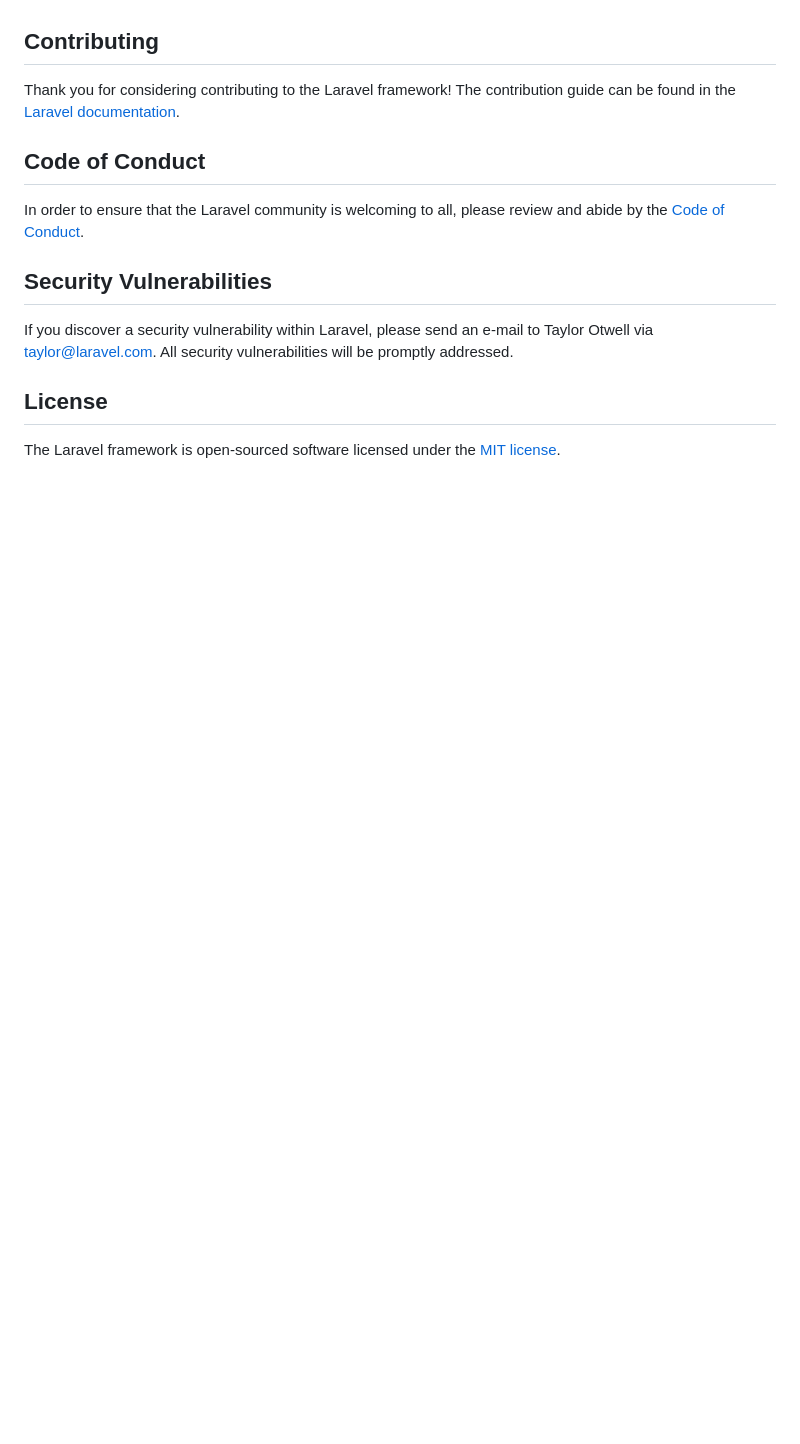
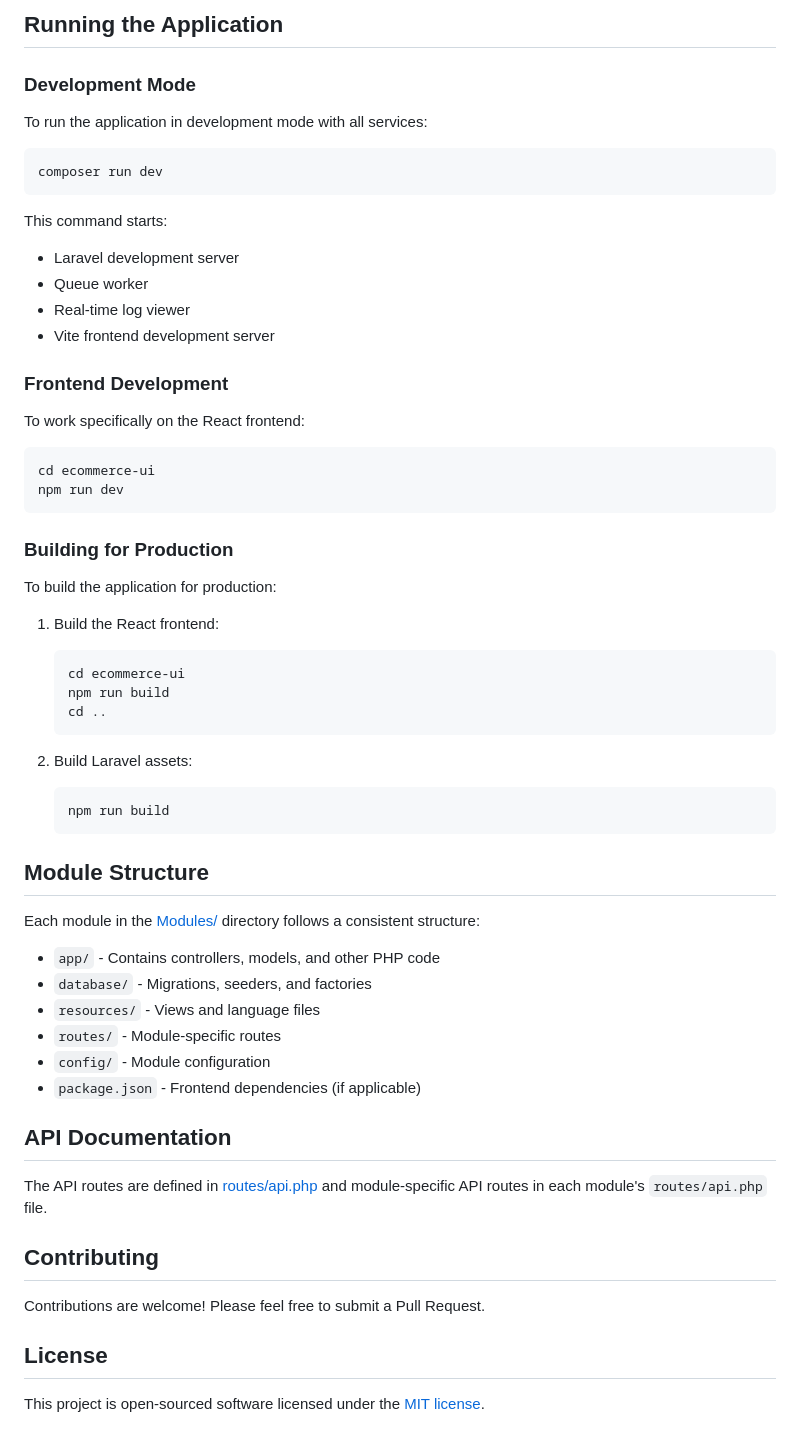
Before and after one commit to mojtba-allam/Twiva, a Markdown page: README.md, the part around the change printed below. Rendered like a GitHub page; blank space fills up the shorter version.

````diff
--- a/README.md
+++ b/README.md
@@ -51,16 +102,69 @@ We would like to extend our thanks to the following sponsors for funding Laravel
+## Running the Application
+
+### Development Mode
+
+To run the application in development mode with all services:
+
+```bash
+composer run dev
+```
+
+This command starts:
+
+- Laravel development server
+- Queue worker
+- Real-time log viewer
+- Vite frontend development server
+
+### Frontend Development
+
+To work specifically on the React frontend:
+
+```bash
+cd ecommerce-ui
+npm run dev
+```
+
+### Building for Production
+
+To build the application for production:
+
+1. Build the React frontend:
+
+   ```bash
+   cd ecommerce-ui
+   npm run build
+   cd ..
+   ```
+
+2. Build Laravel assets:
+
+   ```bash
+   npm run build
+   ```
+
+## Module Structure
+
+Each module in the [Modules/](file:///home/panda/GitHub_Projects/Twiva/Modules) directory
+follows a consistent structure:
+
+- `app/` - Contains controllers, models, and other PHP code
+- `database/` - Migrations, seeders, and factories
+- `resources/` - Views and language files
+- `routes/` - Module-specific routes
+- `config/` - Module configuration
+- `package.json` - Frontend dependencies (if applicable)
+
+## API Documentation
+
+The API routes are defined in [routes/api.php](file:///home/panda/GitHub_Projects/Twiva/routes/api.php)
+and module-specific API routes in each module's `routes/api.php` file.
 
 ## Contributing
 
-Thank you for considering contributing to the Laravel framework! The contribution guide can be found in the [Laravel documentation](https://laravel.com/docs/contributions).
-
-## Code of Conduct
-
-In order to ensure that the Laravel community is welcoming to all, please review and abide by the [Code of Conduct](https://laravel.com/docs/contributions#code-of-conduct).
-
-## Security Vulnerabilities
-
-If you discover a security vulnerability within Laravel, please send an e-mail to Taylor Otwell via [taylor@laravel.com](mailto:taylor@laravel.com). All security vulnerabilities will be promptly addressed.
+Contributions are welcome! Please feel free to submit a Pull Request.
 
 ## License
 
-The Laravel framework is open-sourced software licensed under the [MIT license](https://opensource.org/licenses/MIT).
+This project is open-sourced software licensed under the
+[MIT license](https://opensource.org/licenses/MIT).
````
Also changed, not shown: other parts of README.md (+88 -37 lines).
